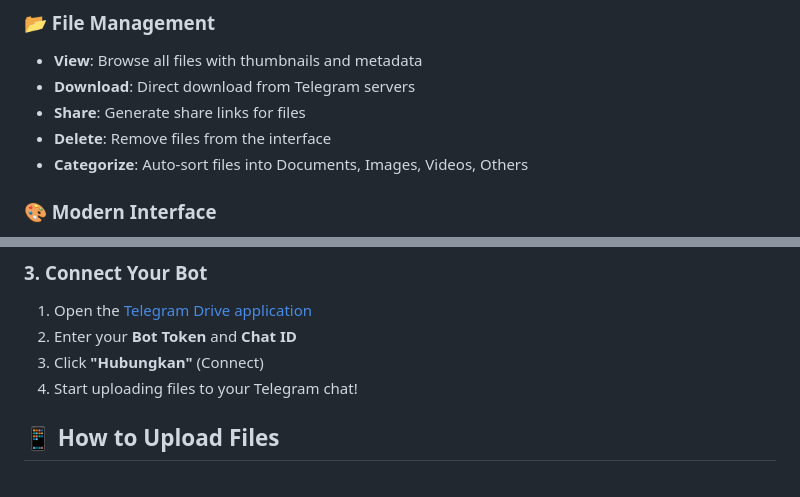
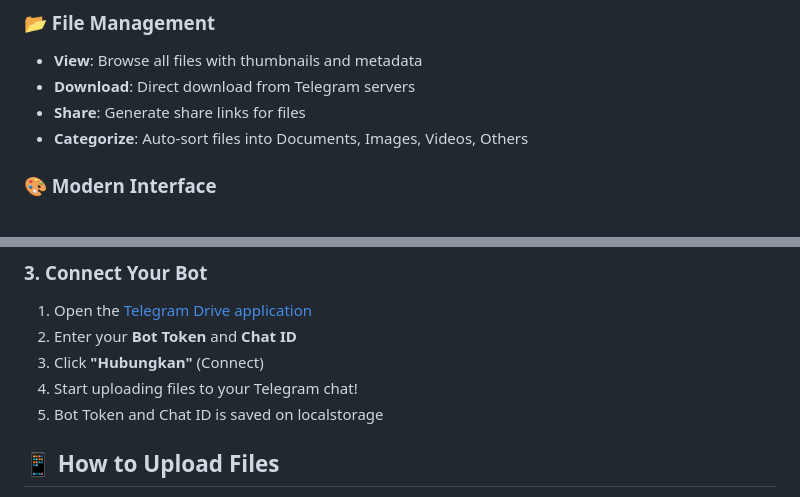
Before and after one commit to foxxw0lf/telegram-drive, a Markdown page: README.md, 2 parts joined by grey strips. GitHub-like rendering.

```diff
--- a/README.md
+++ b/README.md
@@ -16,7 +16,6 @@ Web-based file manager for Telegram bots. Manage and organize files stored in yo
 - **View**: Browse all files with thumbnails and metadata
 - **Download**: Direct download from Telegram servers
 - **Share**: Generate share links for files
-- **Delete**: Remove files from the interface
 - **Categorize**: Auto-sort files into Documents, Images, Videos, Others
 
 ### 🎨 Modern Interface
@@ -58,6 +57,7 @@ Web-based file manager for Telegram bots. Manage and organize files stored in yo
 2. Enter your **Bot Token** and **Chat ID**
 3. Click **"Hubungkan"** (Connect)
 4. Start uploading files to your Telegram chat!
+5. Bot Token and Chat ID is saved on localstorage
 
 ## 📱 How to Upload Files
 
```
